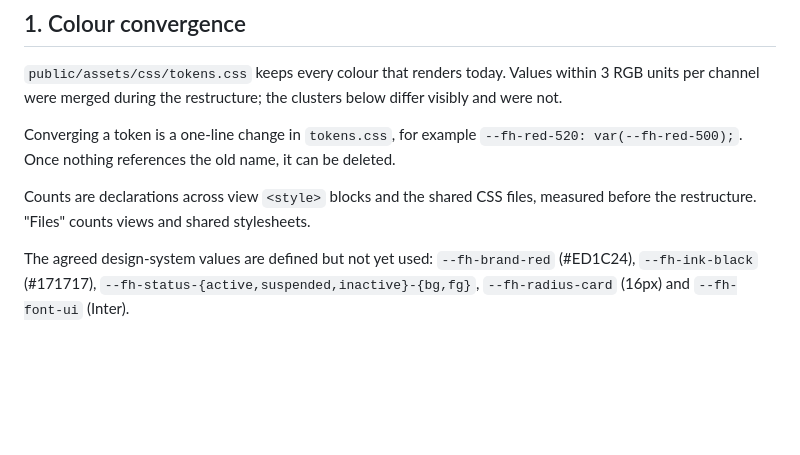
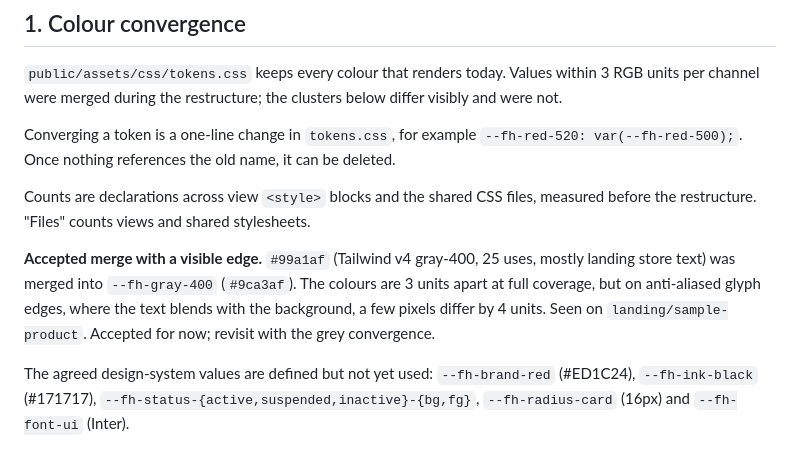
Before and after one commit to nisalindusara/fitnesshub, a Markdown page: docs/css-followups.md, the part around the change. Rendered like a GitHub page; blank space fills up the shorter version.

```diff
--- a/docs/css-followups.md
+++ b/docs/css-followups.md
@@ -18,6 +18,13 @@ it can be deleted.
 Counts are declarations across view `<style>` blocks and the shared CSS
 files, measured before the restructure. "Files" counts views and shared
 stylesheets.
+
+**Accepted merge with a visible edge.** `#99a1af` (Tailwind v4 gray-400,
+25 uses, mostly landing store text) was merged into `--fh-gray-400`
+(`#9ca3af`). The colours are 3 units apart at full coverage, but on
+anti-aliased glyph edges, where the text blends with the background, a few
+pixels differ by 4 units. Seen on `landing/sample-product`. Accepted for
+now; revisit with the grey convergence.
 
 The agreed design-system values are defined but not yet used:
 `--fh-brand-red` (#ED1C24), `--fh-ink-black` (#171717),
```
Also changed, not shown: docs/css-migration-status.md (added, +63 -0 lines).
